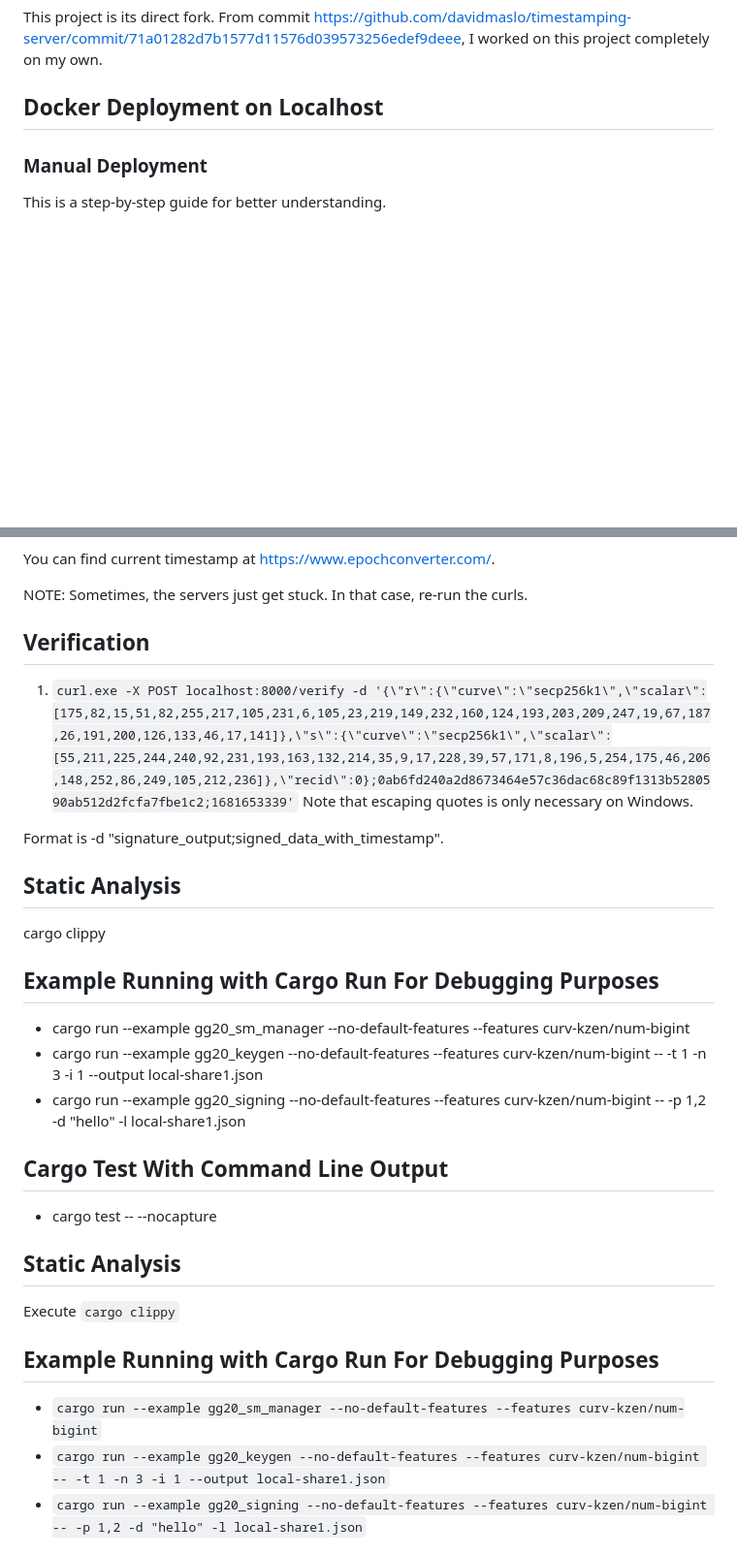
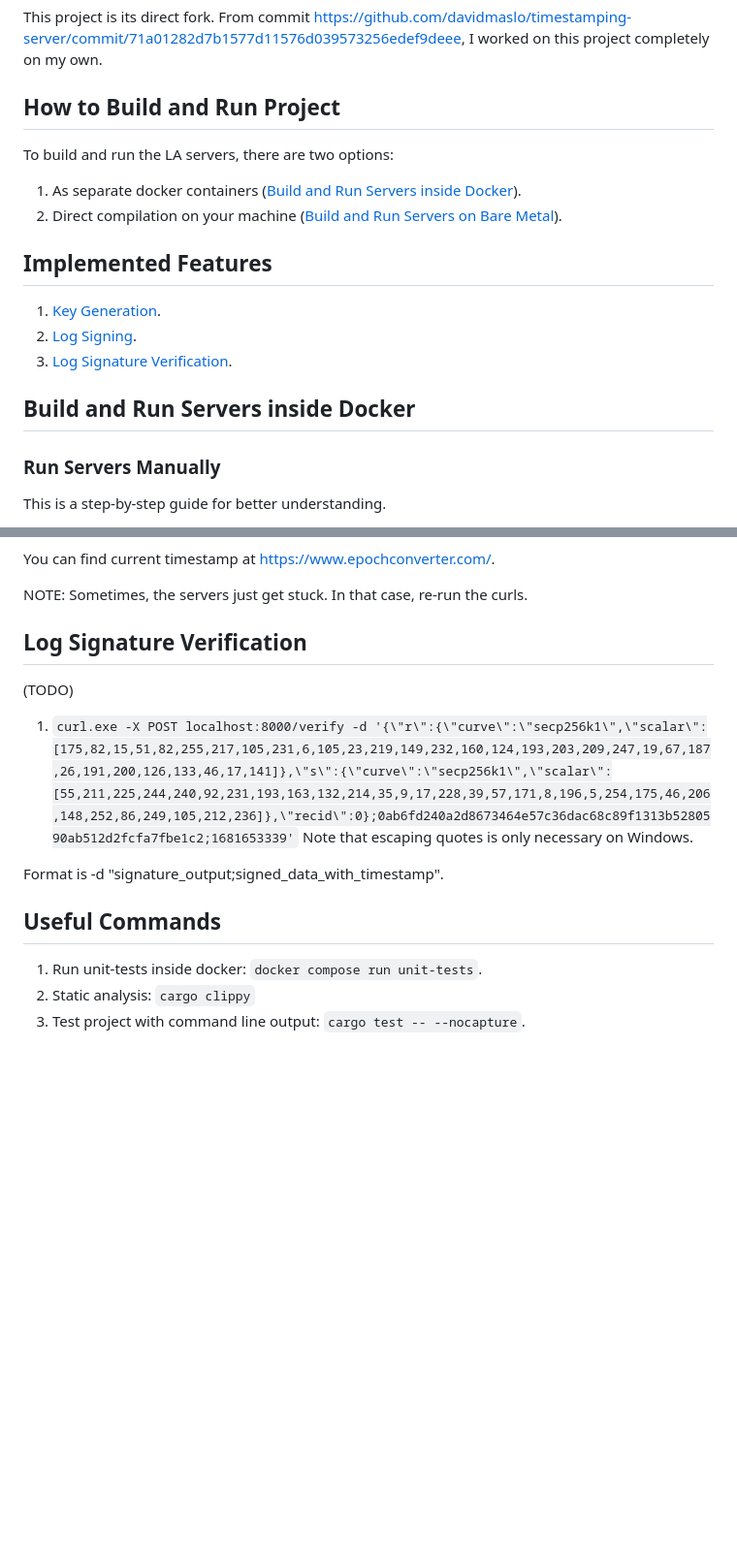
Before and after one commit to xmaslo/log-signing-mpc, a Markdown page: README.md, 2 parts joined by grey strips. Shown: that part at 97% size. Rendered like a GitHub page; blank space fills up the shorter version.

```diff
--- a/README.md
+++ b/README.md
@@ -9,9 +9,20 @@ This repository is based on the backend of a timestamping project from PV204 cou
 
 This project is its direct fork. From commit https://github.com/davidmaslo/timestamping-server/commit/71a01282d7b1577d11576d039573256edef9deee, I worked on this project completely on my own.
 
-## Docker Deployment on Localhost
+## How to Build and Run Project
 
-### Manual Deployment
+To build and run the LA servers, there are two options:
+1. As separate docker containers ([Build and Run Servers inside Docker](#build-and-run-servers-inside-docker)).
+2. Direct compilation on your machine ([Build and Run Servers on Bare Metal](#build-and-run-servers-on-bare-metal)).
+
+## Implemented Features
+1. [Key Generation](#key-generation).
+2. [Log Signing](#log-signing).
+3. [Log Signature Verification](#log-signature-verification).
+
+## Build and Run Servers inside Docker
+
+### Run Servers Manually
 This is a step-by-step guide for better understanding.
 1. Build image from a dockerfile: `docker build -t log-signing-mpc .`
 2. Create local network for servers: `docker network create la-net`
@@ -104,29 +75,20 @@ You can find current timestamp at https://www.epochconverter.com/.
 
 NOTE: Sometimes, the servers just get stuck. In that case, re-run the curls.
 
-## Verification
+## Log Signature Verification
+(TODO)
 1. `curl.exe -X POST localhost:8000/verify -d '{\"r\":{\"curve\":\"secp256k1\",\"scalar\":[175,82,15,51,82,255,217,105,231,6,105,23,219,149,232,160,124,193,203,209,247,19,67,187,26,191,200,126,133,46,17,141]},\"s\":{\"curve\":\"secp256k1\",\"scalar\":[55,211,225,244,240,92,231,193,163,132,214,35,9,17,228,39,57,171,8,196,5,254,175,46,206,148,252,86,249,105,212,236]},\"recid\":0};0ab6fd240a2d8673464e57c36dac68c89f1313b5280590ab512d2fcfa7fbe1c2;1681653339'`
-Note that escaping quotes is only necessary on Windows.
+   Note that escaping quotes is only necessary on Windows.
 
 Format is -d "signature_output;signed_data_with_timestamp".
 
-## Static Analysis
-cargo clippy
+## Useful Commands
+1. Run unit-tests inside docker: `docker compose run unit-tests`.
+2. Static analysis: `cargo clippy`
+3. Test project with command line output: `cargo test -- --nocapture`.
 
-## Example Running with Cargo Run For Debugging Purposes
-- cargo run --example gg20_sm_manager --no-default-features --features curv-kzen/num-bigint
-- cargo run --example gg20_keygen --no-default-features --features curv-kzen/num-bigint -- -t 1 -n 3 -i 1 --output local-share1.json
-- cargo run --example gg20_signing --no-default-features --features curv-kzen/num-bigint -- -p 1,2 -d "hello" -l local-share1.json
 
-## Cargo Test With Command Line Output
-- cargo test -- --nocapture
 
-## Static Analysis
 
-Execute `cargo clippy`
 
-## Example Running with Cargo Run For Debugging Purposes
-- `cargo run --example gg20_sm_manager --no-default-features --features curv-kzen/num-bigint`
-- `cargo run --example gg20_keygen --no-default-features --features curv-kzen/num-bigint -- -t 1 -n 3 -i 1 --output local-share1.json`
-- `cargo run --example gg20_signing --no-default-features --features curv-kzen/num-bigint -- -p 1,2 -d "hello" -l local-share1.json`
 
```
Also changed, not shown: other parts of README.md (+115 -61 lines).
